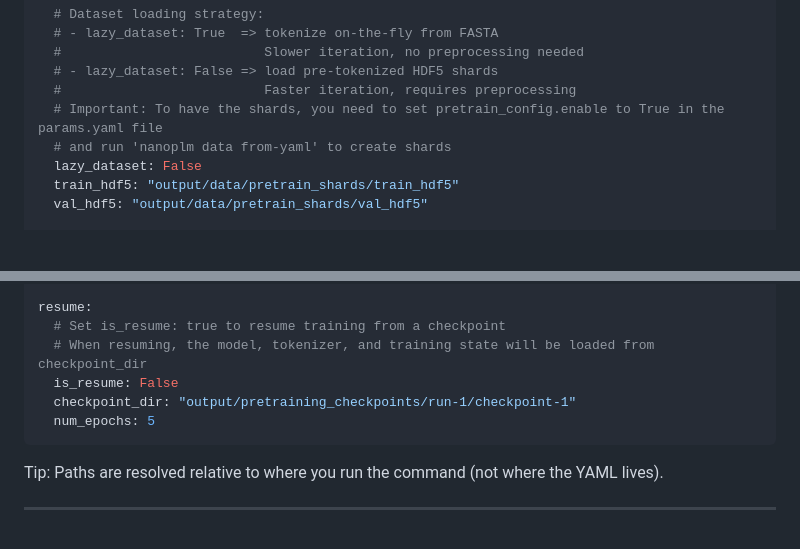
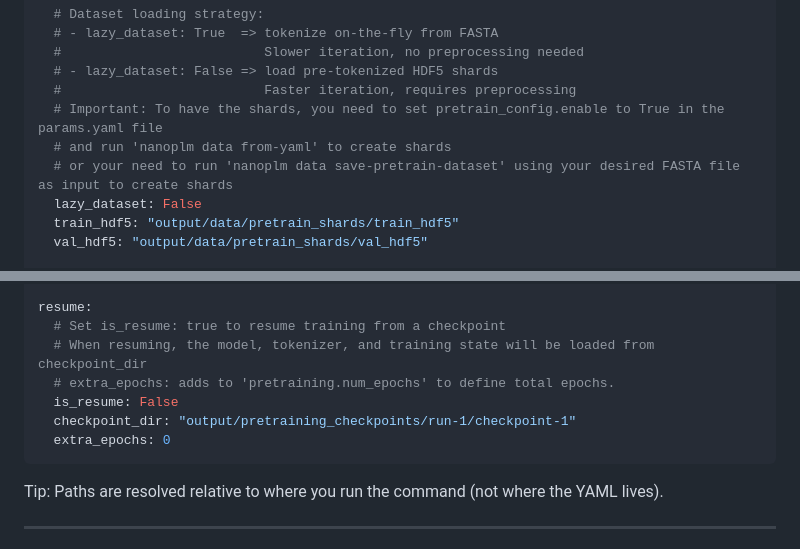
Before and after one commit to peymanvahidi/nanoplm, a Markdown page: README.md, 2 parts joined by grey strips. Drawn GitHub-style; blank space fills up the shorter version.

Commit message:
docs: update README with yaml templates

````diff
--- a/README.md
+++ b/README.md
@@ -178,6 +178,7 @@ pretraining:
   #                          Faster iteration, requires preprocessing
   # Important: To have the shards, you need to set pretrain_config.enable to True in the params.yaml file
   # and run 'nanoplm data from-yaml' to create shards
+  # or your need to run 'nanoplm data save-pretrain-dataset' using your desired FASTA file as input to create shards
   lazy_dataset: False
   train_hdf5: "output/data/pretrain_shards/train_hdf5"
   val_hdf5: "output/data/pretrain_shards/val_hdf5"
@@ -206,9 +207,10 @@ pretraining:
 resume:
   # Set is_resume: true to resume training from a checkpoint
   # When resuming, the model, tokenizer, and training state will be loaded from checkpoint_dir
+  # extra_epochs: adds to 'pretraining.num_epochs' to define total epochs.
   is_resume: False
   checkpoint_dir: "output/pretraining_checkpoints/run-1/checkpoint-1"
-  num_epochs: 5
+  extra_epochs: 0
 ```
 
 Tip: Paths are resolved relative to where you run the command (not where the YAML lives).
````
